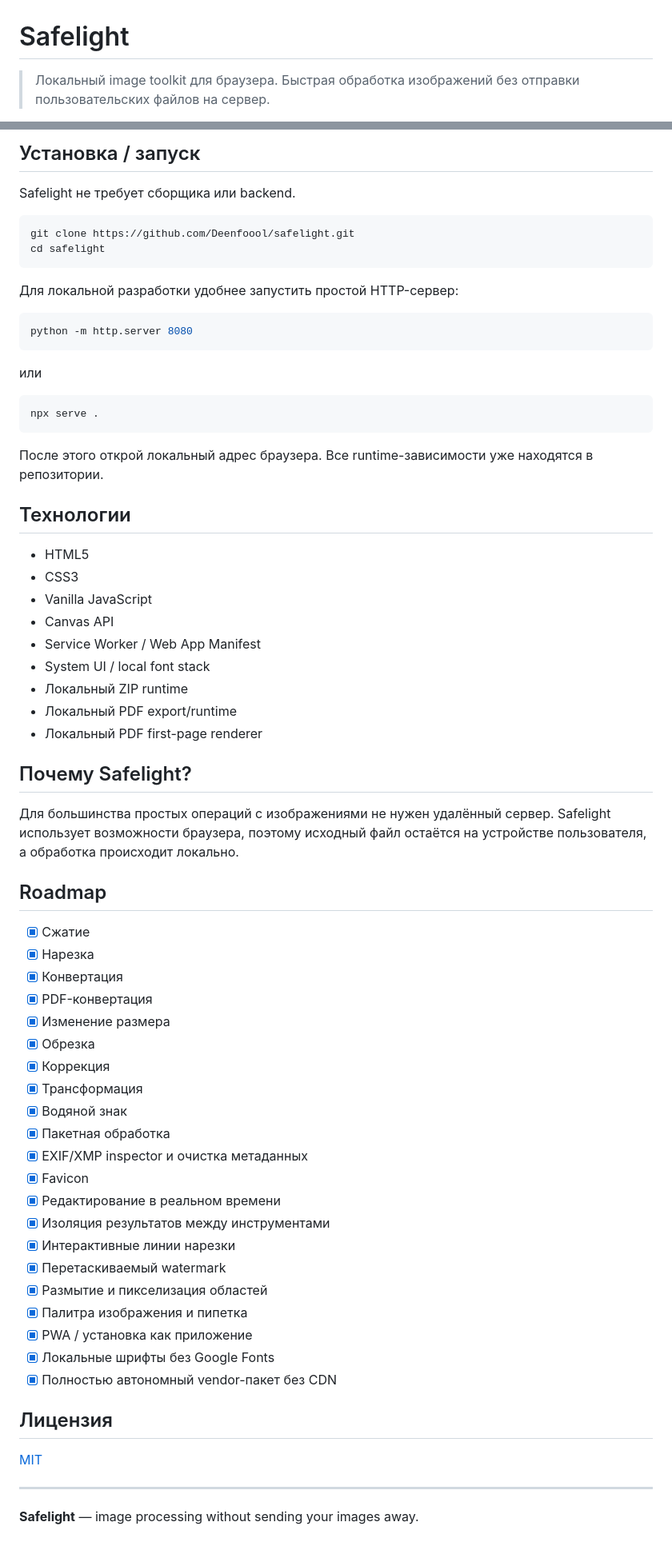
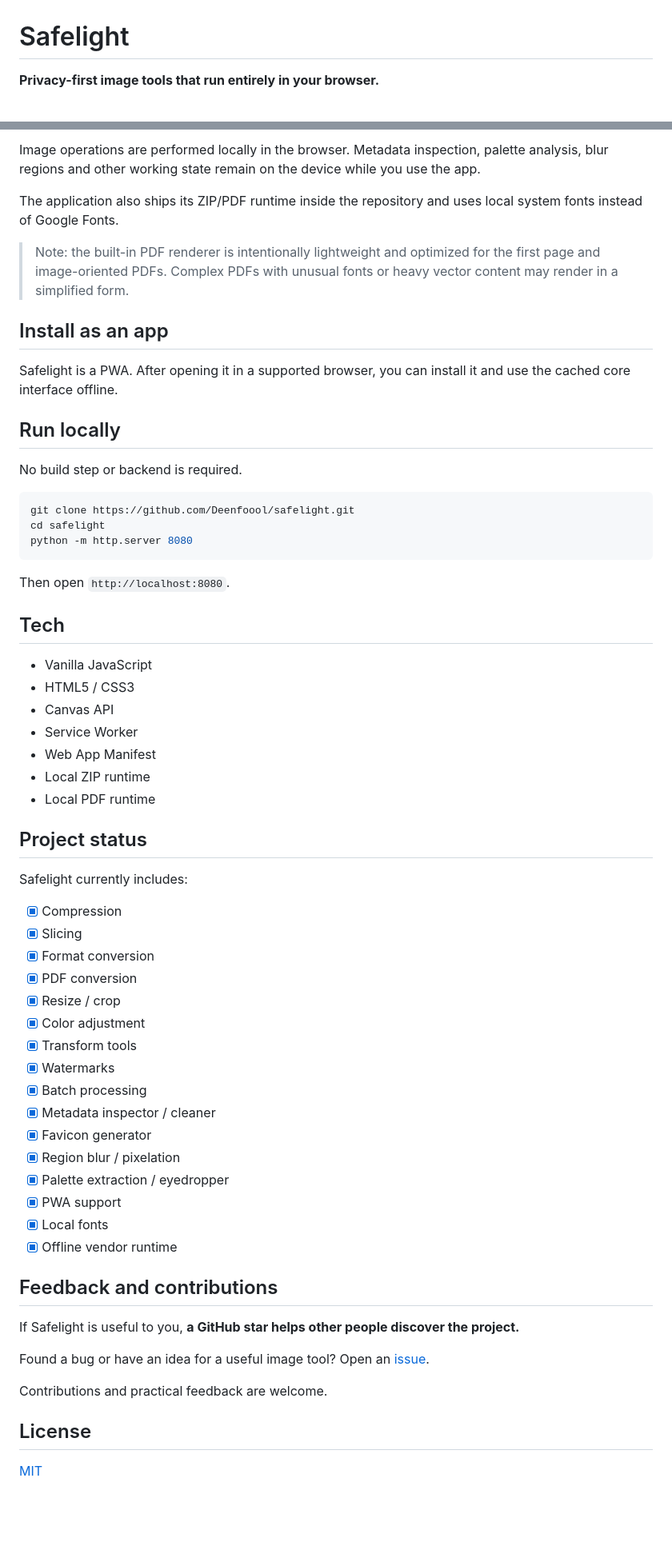
Before and after one commit to Deenfoool/safelight, a Markdown page: README.md, 2 parts joined by grey strips. Shown at 80% size. GitHub-like rendering; blank space fills up the shorter version.

````diff
--- a/README.md
+++ b/README.md
@@ -1,4 +1,4 @@
 # Safelight
 
-> Локальный image toolkit для браузера. Быстрая обработка изображений без отправки пользовательских файлов на сервер.
+**Privacy-first image tools that run entirely in your browser.**
 
@@ -71,71 +62,65 @@ Safelight не загружает шрифты, ZIP-библиотеки или
 
-## Установка / запуск
+Image operations are performed locally in the browser. Metadata inspection, palette analysis, blur regions and other working state remain on the device while you use the app.
 
-Safelight не требует сборщика или backend.
+The application also ships its ZIP/PDF runtime inside the repository and uses local system fonts instead of Google Fonts.
+
+> Note: the built-in PDF renderer is intentionally lightweight and optimized for the first page and image-oriented PDFs. Complex PDFs with unusual fonts or heavy vector content may render in a simplified form.
+
+## Install as an app
+
+Safelight is a PWA. After opening it in a supported browser, you can install it and use the cached core interface offline.
+
+## Run locally
+
+No build step or backend is required.
 
 ```bash
 git clone https://github.com/Deenfoool/safelight.git
 cd safelight
-```
-
-Для локальной разработки удобнее запустить простой HTTP-сервер:
-
-```bash
 python -m http.server 8080
 ```
 
-или
+Then open `http://localhost:8080`.
 
-```bash
-npx serve .
-```
+## Tech
 
-После этого открой локальный адрес браузера. Все runtime-зависимости уже находятся в репозитории.
+- Vanilla JavaScript
+- HTML5 / CSS3
+- Canvas API
+- Service Worker
+- Web App Manifest
+- Local ZIP runtime
+- Local PDF runtime
 
-## Технологии
+## Project status
 
-- HTML5
-- CSS3
-- Vanilla JavaScript
-- Canvas API
-- Service Worker / Web App Manifest
-- System UI / local font stack
-- Локальный ZIP runtime
-- Локальный PDF export/runtime
-- Локальный PDF first-page renderer
+Safelight currently includes:
 
-## Почему Safelight?
+- [x] Compression
+- [x] Slicing
+- [x] Format conversion
+- [x] PDF conversion
+- [x] Resize / crop
+- [x] Color adjustment
+- [x] Transform tools
+- [x] Watermarks
+- [x] Batch processing
+- [x] Metadata inspector / cleaner
+- [x] Favicon generator
+- [x] Region blur / pixelation
+- [x] Palette extraction / eyedropper
+- [x] PWA support
+- [x] Local fonts
+- [x] Offline vendor runtime
 
-Для большинства простых операций с изображениями не нужен удалённый сервер. Safelight использует возможности браузера, поэтому исходный файл остаётся на устройстве пользователя, а обработка происходит локально.
+## Feedback and contributions
 
-## Roadmap
+If Safelight is useful to you, **a GitHub star helps other people discover the project.**
 
-- [x] Сжатие
-- [x] Нарезка
-- [x] Конвертация
-- [x] PDF-конвертация
-- [x] Изменение размера
-- [x] Обрезка
-- [x] Коррекция
-- [x] Трансформация
-- [x] Водяной знак
-- [x] Пакетная обработка
-- [x] EXIF/XMP inspector и очистка метаданных
-- [x] Favicon
-- [x] Редактирование в реальном времени
-- [x] Изоляция результатов между инструментами
-- [x] Интерактивные линии нарезки
-- [x] Перетаскиваемый watermark
-- [x] Размытие и пикселизация областей
-- [x] Палитра изображения и пипетка
-- [x] PWA / установка как приложение
-- [x] Локальные шрифты без Google Fonts
-- [x] Полностью автономный vendor-пакет без CDN
+Found a bug or have an idea for a useful image tool? Open an [issue](https://github.com/Deenfoool/safelight/issues).
 
-## Лицензия
+Contributions and practical feedback are welcome.
+
+## License
 
 [MIT](LICENSE)
-
----
-
-**Safelight** — image processing without sending your images away.
````
Also changed, not shown: other parts of README.md (+40 -49 lines).
